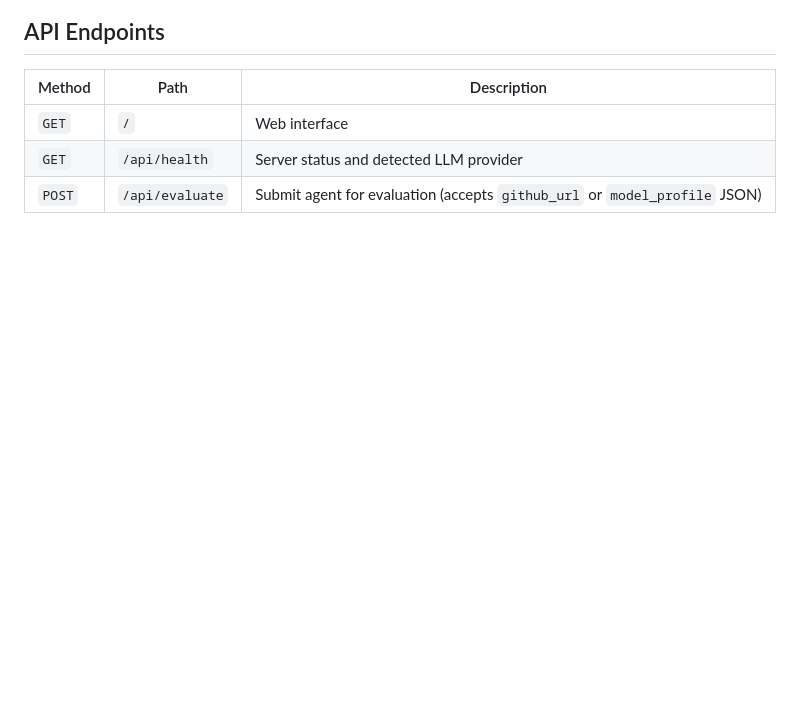
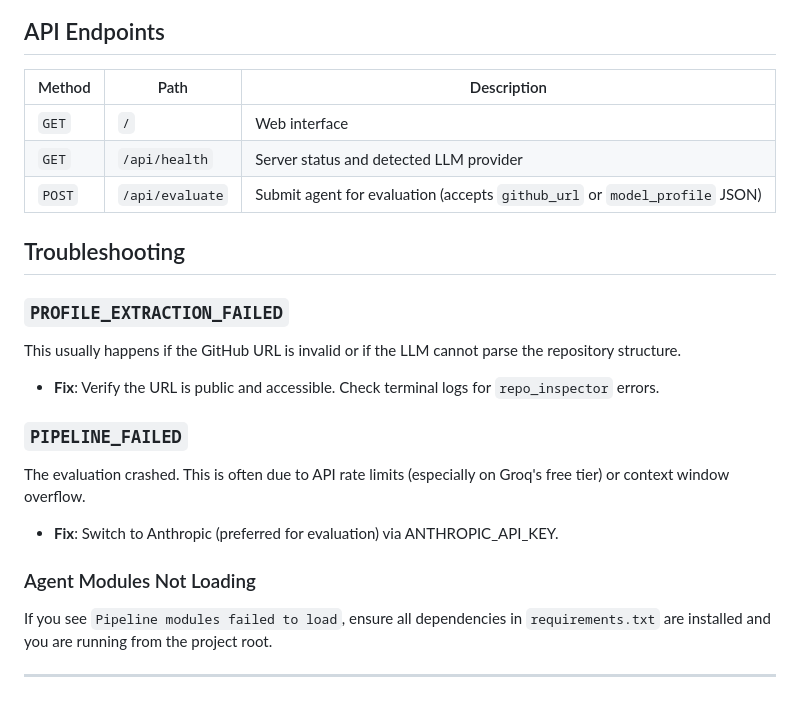
Before and after one commit to ysherpa26/UNICC-Capstone, a Markdown page: README.md, the part around one of its changes. Drawn GitHub-style; blank space fills up the shorter version.

Commit message:
Add architecture diagram and troubleshooting notes to README

```diff
--- a/README.md
+++ b/README.md
@@ -83,3 +112,18 @@ Three independent expert agents evaluate the submitted AI system through differe
 | `GET` | `/` | Web interface |
 | `GET` | `/api/health` | Server status and detected LLM provider |
 | `POST` | `/api/evaluate` | Submit agent for evaluation (accepts `github_url` or `model_profile` JSON) |
+
+## Troubleshooting
+
+### `PROFILE_EXTRACTION_FAILED`
+This usually happens if the GitHub URL is invalid or if the LLM cannot parse the repository structure.
+- **Fix**: Verify the URL is public and accessible. Check terminal logs for `repo_inspector` errors.
+
+### `PIPELINE_FAILED`
+The evaluation crashed. This is often due to API rate limits (especially on Groq's free tier) or context window overflow.
+- **Fix**: Switch to Anthropic (preferred for evaluation) via ANTHROPIC_API_KEY.
+
+### Agent Modules Not Loading
+If you see `Pipeline modules failed to load`, ensure all dependencies in `requirements.txt` are installed and you are running from the project root.
+
+---
```
Also changed, not shown: other parts of README.md (+29 -0 lines).
